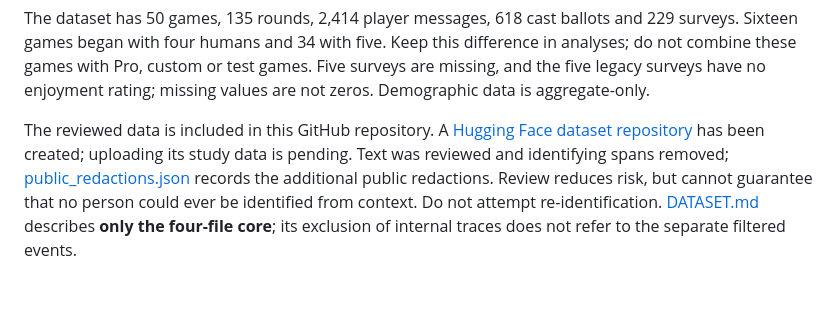
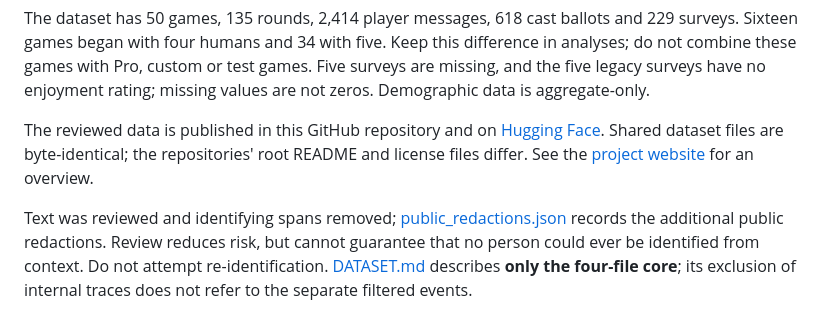
Before and after one commit to hoshenlugasi/Beyond-the-Turing-Test, a Markdown page: README.md, the part around the change. Drawn GitHub-style; blank space fills up the shorter version.

```diff
--- a/README.md
+++ b/README.md
@@ -128,10 +128,13 @@ difference in analyses; do not combine these games with Pro, custom or test game
 Five surveys are missing, and the five legacy surveys have no enjoyment rating;
 missing values are not zeros. Demographic data is aggregate-only.
 
-The reviewed data is included in this GitHub repository. A
-[Hugging Face dataset repository](https://huggingface.co/datasets/hoshen/Beyond-the-Turing-Test)
-has been created; uploading its study data is pending. Text was
-reviewed and identifying spans removed; [public_redactions.json](public_redactions.json)
+The reviewed data is published in this GitHub repository and on
+[Hugging Face](https://huggingface.co/datasets/hoshen/Beyond-the-Turing-Test).
+Shared dataset files are byte-identical; the repositories' root README and
+license files differ. See the
+[project website](https://hoshenlugasi.github.io/Beyond-the-Turing-Test/) for an overview.
+
+Text was reviewed and identifying spans removed; [public_redactions.json](public_redactions.json)
 records the additional public redactions. Review reduces risk, but cannot
 guarantee that no person could ever be identified from context. Do not attempt
 re-identification. [DATASET.md](DATASET.md) describes **only the four-file core**;
```
Also changed, not shown: RELEASE_NOTES.md (+7 -5 lines), analysis/README.md (+4 -3 lines).
